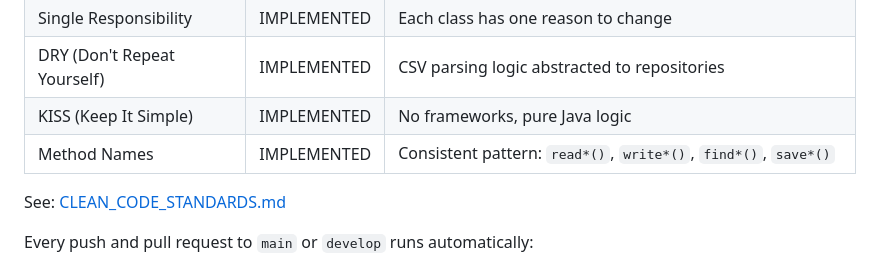
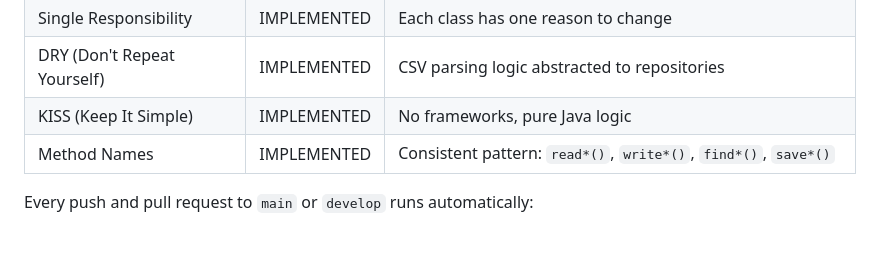
Before and after one commit to PauLopNun/market-exercise, a Markdown page: README.md, the part around the change. Drawn GitHub-style; blank space fills up the shorter version.

Commit message:
Remove link to CLEAN_CODE_STANDARDS.md
Removed reference to CLEAN_CODE_STANDARDS.md from README.

```diff
--- a/README.md
+++ b/README.md
@@ -116,10 +116,6 @@ All code follows **Robert C. Martin's Clean Code** principles:
 | KISS (Keep It Simple) | IMPLEMENTED | No frameworks, pure Java logic |
 | Method Names | IMPLEMENTED | Consistent pattern: `read*()`, `write*()`, `find*()`, `save*()` |
 
-See: [CLEAN_CODE_STANDARDS.md](./CLEAN_CODE_STANDARDS.md)
-
-
-
 Every push and pull request to `main` or `develop` runs automatically:
 
 - Compile with Java 17
```
